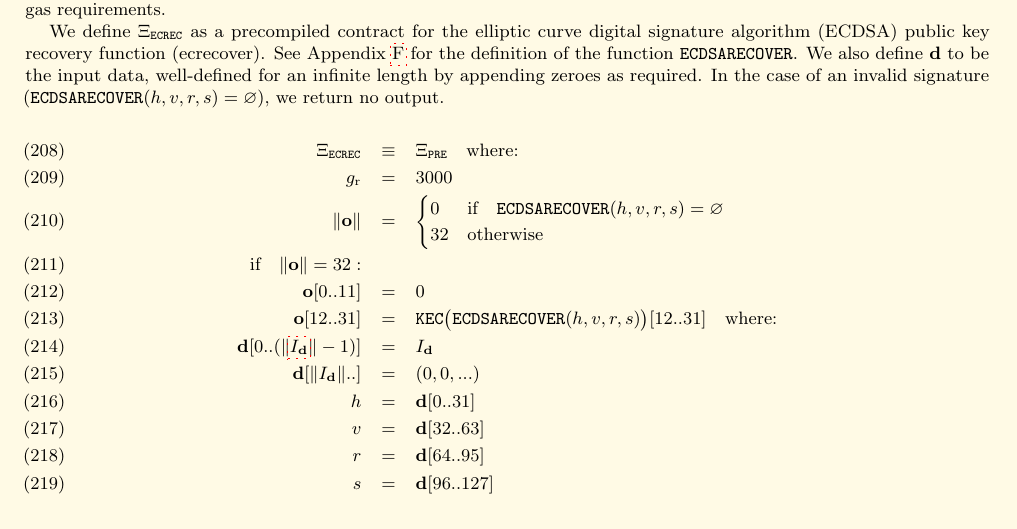
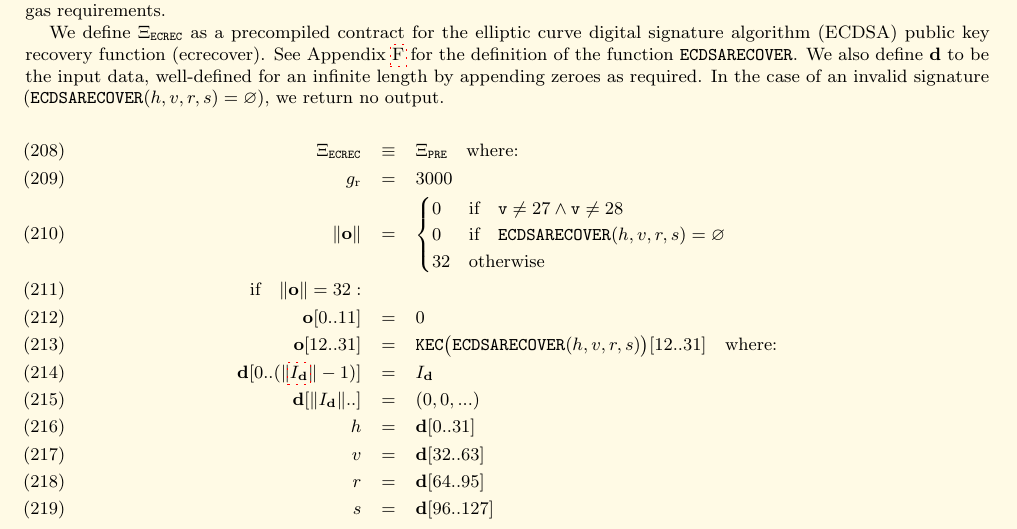
Before and after one commit to ethereum/yellowpaper, a LaTeX paper (Paper.tex): part of page 22 of 41, cut so that both start at the same text. Compiled offline with pdfLaTeX; a LaTeX package or settings file that is missing is left out.

Commit message:
Explain that ecrecover only accepts v={27,28}

```diff
--- a/Paper.tex
+++ b/Paper.tex
@@ -1640,7 +1640,7 @@ We define $\Xi_{\mathtt{ECREC}}$ as a precompiled contract for the elliptic curv
 \begin{eqnarray}
 \Xi_{\mathtt{ECREC}} &\equiv& \Xi_{\mathtt{PRE}} \quad \text{where:} \\
 g_{\mathrm{r}} &=& 3000\\
-\lVert \mathbf{o} \rVert &=& \begin{cases} 0 & \text{if} \quad \mathtt{ECDSARECOVER}(h, v, r, s) = \varnothing\\ 32 & \text{otherwise} \end{cases}\\
+\lVert \mathbf{o} \rVert &=& \begin{cases} 0 & \text{if} \quad \mathtt{v} \neq 27 \wedge \mathtt{v} \neq 28 \\ 0 & \text{if} \quad \mathtt{ECDSARECOVER}(h, v, r, s) = \varnothing\\ 32 & \text{otherwise} \end{cases}\\
 \text{if} \quad \lVert \mathbf{o} \rVert = 32: &&\\
 \mathbf{o}[0..11] &=& 0 \\
 \mathbf{o}[12..31] &=& \mathtt{KEC}\big(\mathtt{ECDSARECOVER}(h, v, r, s)\big)[12..31] \quad \text{where:}\\
```
